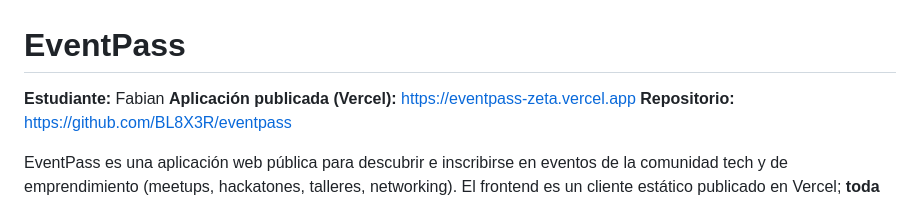
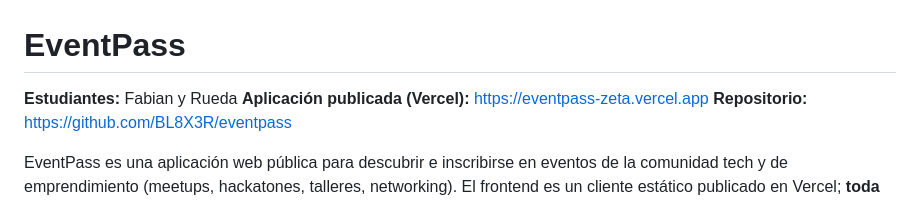
Before and after one commit to BL8X3R/eventpass, a Markdown page: README.md, the part around the change. Drawn GitHub-style.

Commit message:
Update student information in README

```diff
--- a/README.md
+++ b/README.md
@@ -1,6 +1,6 @@
 # EventPass
 
-**Estudiante:** Fabian
+**Estudiantes:** Fabian y Rueda
 **Aplicación publicada (Vercel):** https://eventpass-zeta.vercel.app
 **Repositorio:** https://github.com/BL8X3R/eventpass
 
```
